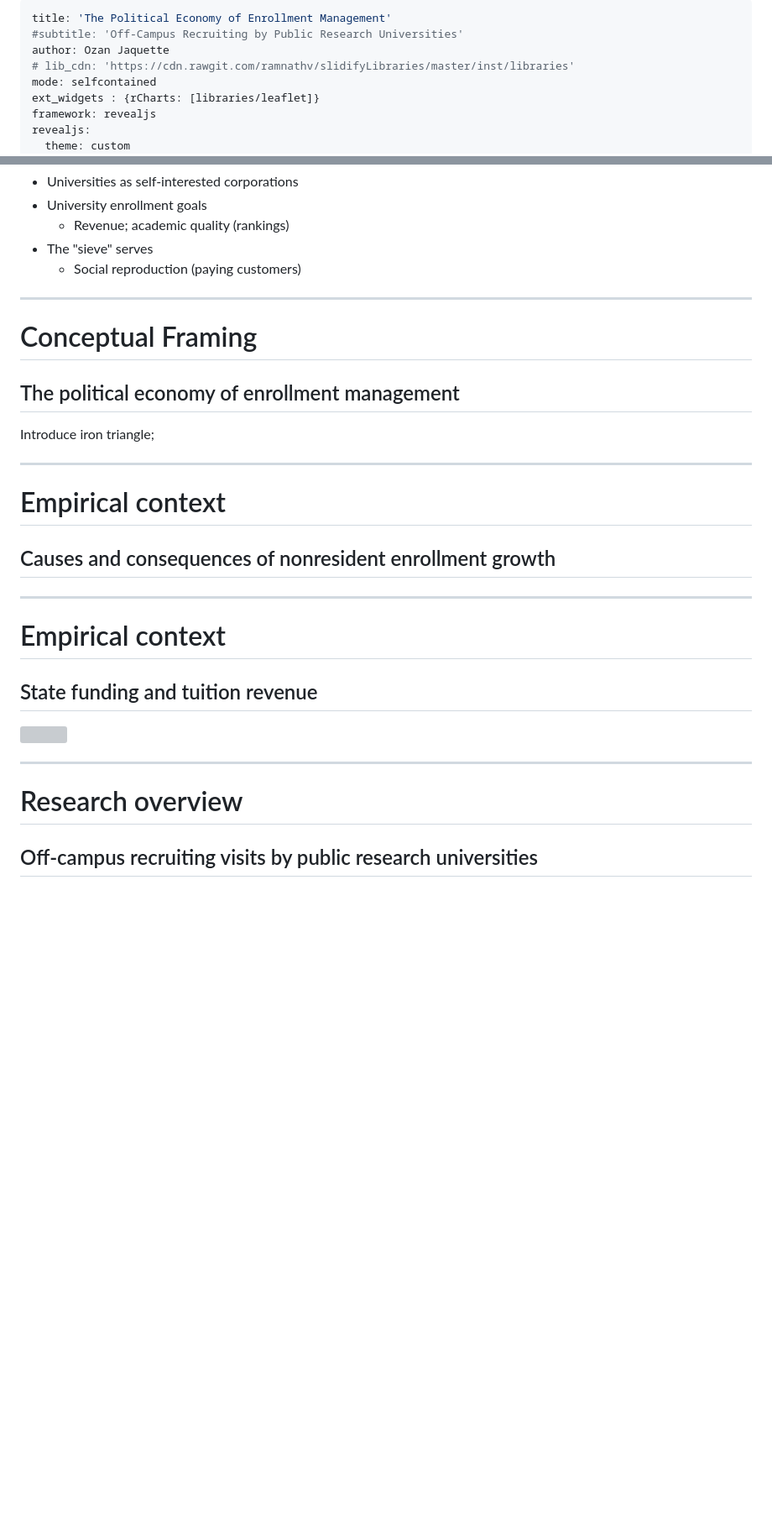
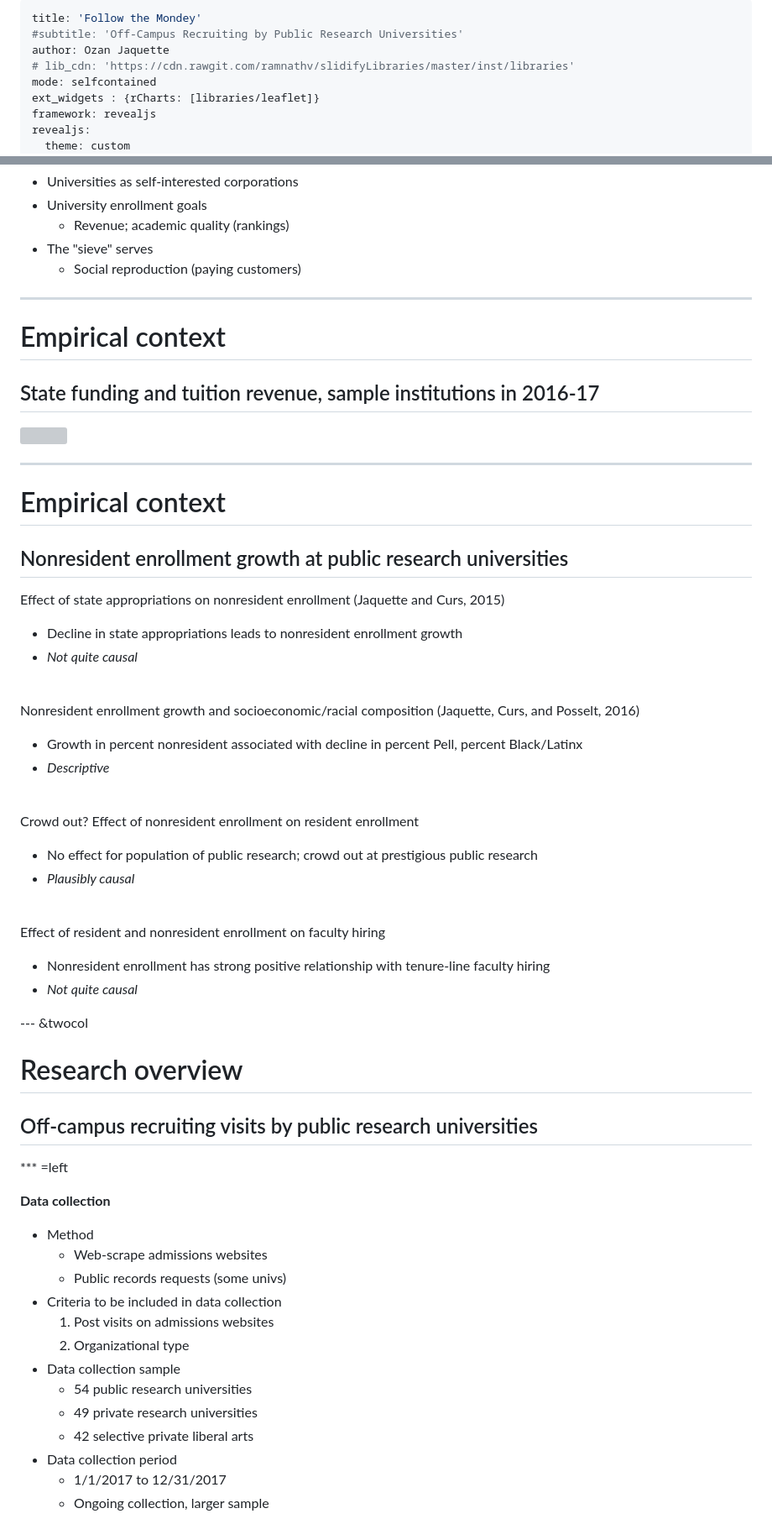
Before and after one commit to ozanj/cerpp_2020, a Markdown page: index.md, 2 parts joined by grey strips. Shown: that part at 84% size. Rendered like a GitHub page; blank space fills up the shorter version; grey boxes are pictures that could not be loaded.

```diff
--- a/index.md
+++ b/index.md
@@ -1,5 +1,5 @@
 ---
-title: 'The Political Economy of Enrollment Management'
+title: 'Follow the Mondey'
 #subtitle: 'Off-Campus Recruiting by Public Research Universities'
 author: Ozan Jaquette
 # lib_cdn: 'https://cdn.rawgit.com/ramnathv/slidifyLibraries/master/inst/libraries'
@@ -173,34 +189,61 @@ Political economy of US higher education citep(bib['RN4517'])`:
 * The "sieve" serves
     - Social reproduction (paying customers)
 
----
-
-
-# Conceptual Framing
-## The political economy of enrollment management
-
-Introduce iron triangle;
-
 
 ---
 
 # Empirical context
-## Causes and consequences of nonresident enrollment growth
-
----
-
-# Empirical context
-## State funding and tuition revenue
+## State funding and tuition revenue, sample institutions in 2016-17
 
 <img src='./assets/images/scatterplot_revenue_fte.png' style="width:60%; border:1px solid #666;"></img>
 
 ---
 
+# Empirical context
+## Nonresident enrollment growth at public research universities
+
+Effect of state appropriations on nonresident enrollment (Jaquette and Curs, 2015)
+- Decline in state appropriations leads to nonresident enrollment growth
+- *Not quite causal*
+
+<br>
+
+Nonresident enrollment growth and socioeconomic/racial composition (Jaquette, Curs, and Posselt, 2016)
+- Growth in percent nonresident associated with decline in percent Pell, percent Black/Latinx
+- *Descriptive*
+
+<br>
+
+Crowd out? Effect of nonresident enrollment on resident enrollment
+- No effect for population of public research; crowd out at prestigious public research
+- *Plausibly causal*
+
+<br>
+
+Effect of resident and nonresident enrollment on faculty hiring
+- Nonresident enrollment has strong positive relationship with tenure-line faculty hiring
+- *Not quite causal*
+
+--- &twocol
+
 # Research overview
 ## Off-campus recruiting visits by public research universities
 
-<!--
-overview of the project, data collection, etc
+*** =left
 
-Add links to other/more detailed presentations/publications
--->
+**Data collection**
+
+* Method
+    - Web-scrape admissions websites
+    - Public records requests (some univs)
+* Criteria to be included in data collection
+    1. Post visits on admissions websites
+    2. Organizational type
+* Data collection sample
+    - 54 public research universities
+    - 49 private research universities
+    - 42 selective private liberal arts
+* Data collection period
+    - 1/1/2017 to 12/31/2017
+    - Ongoing collection, larger sample
+
```
Also changed, not shown: other parts of index.md (+73 -31 lines), assets/images/southcarolina.png (added), 2 other files.
